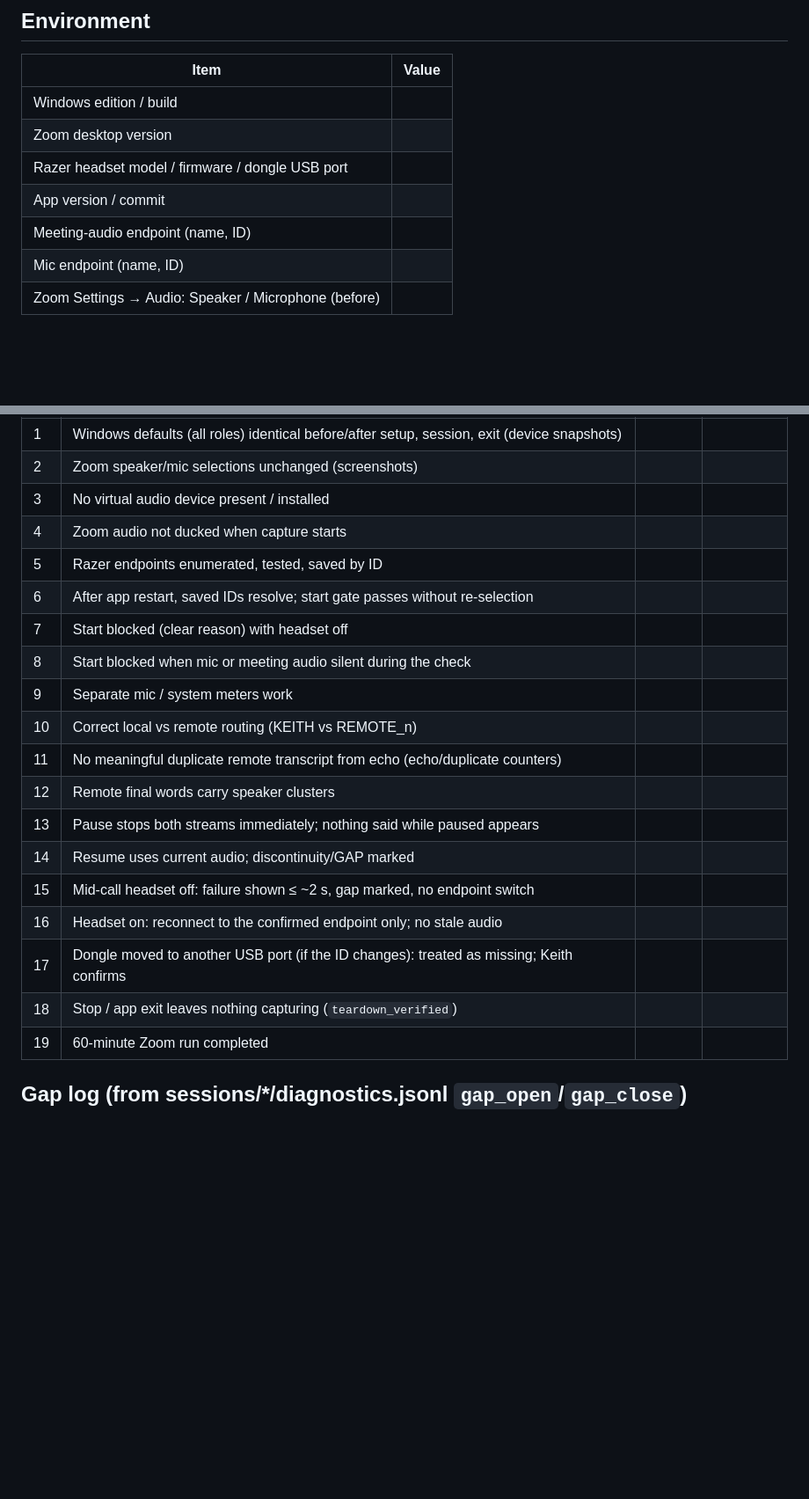
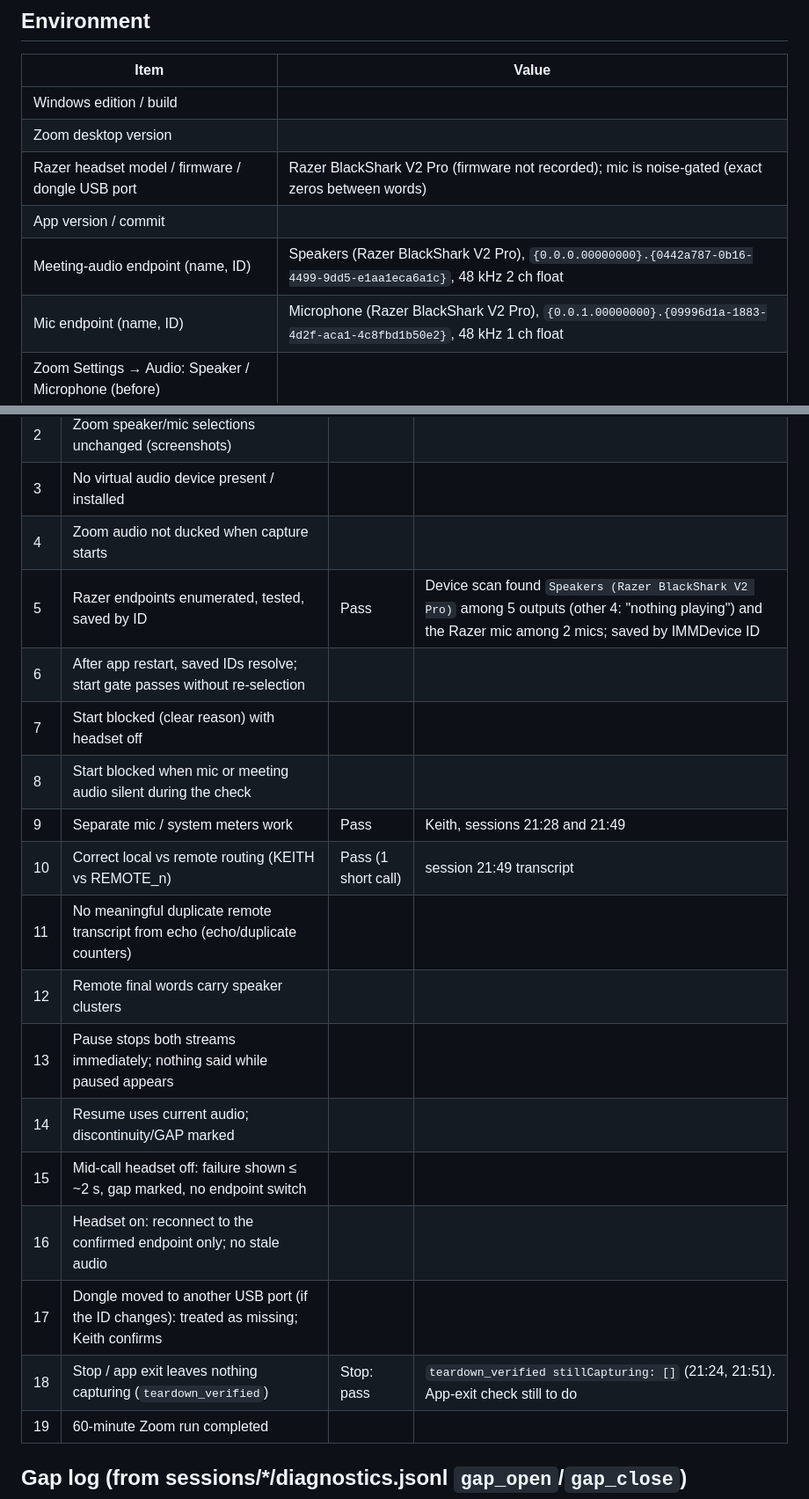
Before and after one commit to keithk421-cpu/salesiq, a Markdown page: docs/m0_test_report.md, 2 parts joined by grey strips. Shown at 88% size. Drawn GitHub-style; blank space fills up the shorter version.

Commit message:
M0 report: log Keith's 62 s two-person hardware session
Latency 0.5-1.3 s (was 3-6 s), native capture lag 1-16 ms, correct
routing and turns, no gaps/reconnects/false warnings, clean teardown.
Test guide: keep the second participant in another room.

Co-Authored-By: Claude Opus 5.5 <noreply@anthropic.com>
Claude-Session: https://claude.ai/code/session_01VE1a3c9vDS27kjis2tu1UT

```diff
--- a/docs/m0_test_report.md
+++ b/docs/m0_test_report.md
@@ -13,10 +14,10 @@ Status: **NOT YET RUN on Keith's PC.** The M0 gate stays open until this documen
 |---|---|
 | Windows edition / build | |
 | Zoom desktop version | |
-| Razer headset model / firmware / dongle USB port | |
+| Razer headset model / firmware / dongle USB port | Razer BlackShark V2 Pro (firmware not recorded); mic is noise-gated (exact zeros between words) |
 | App version / commit | |
-| Meeting-audio endpoint (name, ID) | |
-| Mic endpoint (name, ID) | |
+| Meeting-audio endpoint (name, ID) | Speakers (Razer BlackShark V2 Pro), `{0.0.0.00000000}.{0442a787-0b16-4499-9dd5-e1aa1eca6a1c}`, 48 kHz 2 ch float |
+| Mic endpoint (name, ID) | Microphone (Razer BlackShark V2 Pro), `{0.0.1.00000000}.{09996d1a-1883-4d2f-aca1-4c8fbd1b50e2}`, 48 kHz 1 ch float |
 | Zoom Settings → Audio: Speaker / Microphone (before) | |
 
 ## Automated evidence (pre-hardware)
@@ -32,12 +33,12 @@ Status: **NOT YET RUN on Keith's PC.** The M0 gate stays open until this documen
 | 2 | Zoom speaker/mic selections unchanged (screenshots) | | |
 | 3 | No virtual audio device present / installed | | |
 | 4 | Zoom audio not ducked when capture starts | | |
-| 5 | Razer endpoints enumerated, tested, saved by ID | | |
+| 5 | Razer endpoints enumerated, tested, saved by ID | Pass | Device scan found `Speakers (Razer BlackShark V2 Pro)` among 5 outputs (other 4: "nothing playing") and the Razer mic among 2 mics; saved by IMMDevice ID |
 | 6 | After app restart, saved IDs resolve; start gate passes without re-selection | | |
 | 7 | Start blocked (clear reason) with headset off | | |
 | 8 | Start blocked when mic or meeting audio silent during the check | | |
-| 9 | Separate mic / system meters work | | |
-| 10 | Correct local vs remote routing (KEITH vs REMOTE_n) | | |
+| 9 | Separate mic / system meters work | Pass | Keith, sessions 21:28 and 21:49 |
+| 10 | Correct local vs remote routing (KEITH vs REMOTE_n) | Pass (1 short call) | session 21:49 transcript |
 | 11 | No meaningful duplicate remote transcript from echo (echo/duplicate counters) | | |
 | 12 | Remote final words carry speaker clusters | | |
 | 13 | Pause stops both streams immediately; nothing said while paused appears | | |
@@ -45,7 +46,7 @@ Status: **NOT YET RUN on Keith's PC.** The M0 gate stays open until this documen
 | 15 | Mid-call headset off: failure shown ≤ ~2 s, gap marked, no endpoint switch | | |
 | 16 | Headset on: reconnect to the confirmed endpoint only; no stale audio | | |
 | 17 | Dongle moved to another USB port (if the ID changes): treated as missing; Keith confirms | | |
-| 18 | Stop / app exit leaves nothing capturing (`teardown_verified`) | | |
+| 18 | Stop / app exit leaves nothing capturing (`teardown_verified`) | Stop: pass | `teardown_verified stillCapturing: []` (21:24, 21:51). App-exit check still to do |
 | 19 | 60-minute Zoom run completed | | |
 
 ## Gap log (from sessions/*/diagnostics.jsonl `gap_open`/`gap_close`)
```
Also changed, not shown: other parts of docs/m0_test_report.md (+1 -0 lines), docs/KEITH_TEST_GUIDE.md (+1 -0 lines).
